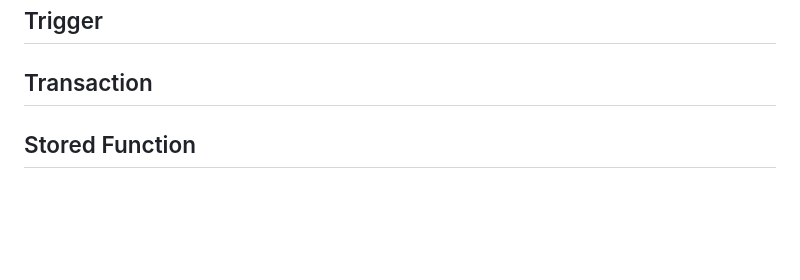
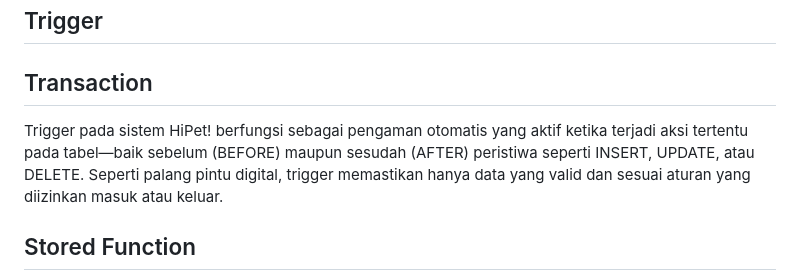
Before and after one commit to wahyuwsap/HiPet, a Markdown page: README.md, the part around the change. Rendered like a GitHub page; blank space fills up the shorter version.

```diff
--- a/README.md
+++ b/README.md
@@ -73,6 +73,7 @@ ___
 <h2>Trigger</h2>
 
 <h2>Transaction</h2>
+Trigger pada sistem HiPet! berfungsi sebagai pengaman otomatis yang aktif ketika terjadi aksi tertentu pada tabel—baik sebelum (BEFORE) maupun sesudah (AFTER) peristiwa seperti INSERT, UPDATE, atau DELETE. Seperti palang pintu digital, trigger memastikan hanya data yang valid dan sesuai aturan yang diizinkan masuk atau keluar.
 
 <h2>Stored Function</h2>
 Stored function dalam sistem HiPet! digunakan untuk mengambil data tanpa mengubah isi database. Ibaratnya seperti layar monitor: hanya menampilkan informasi penting, bukan mengubahnya.
```
